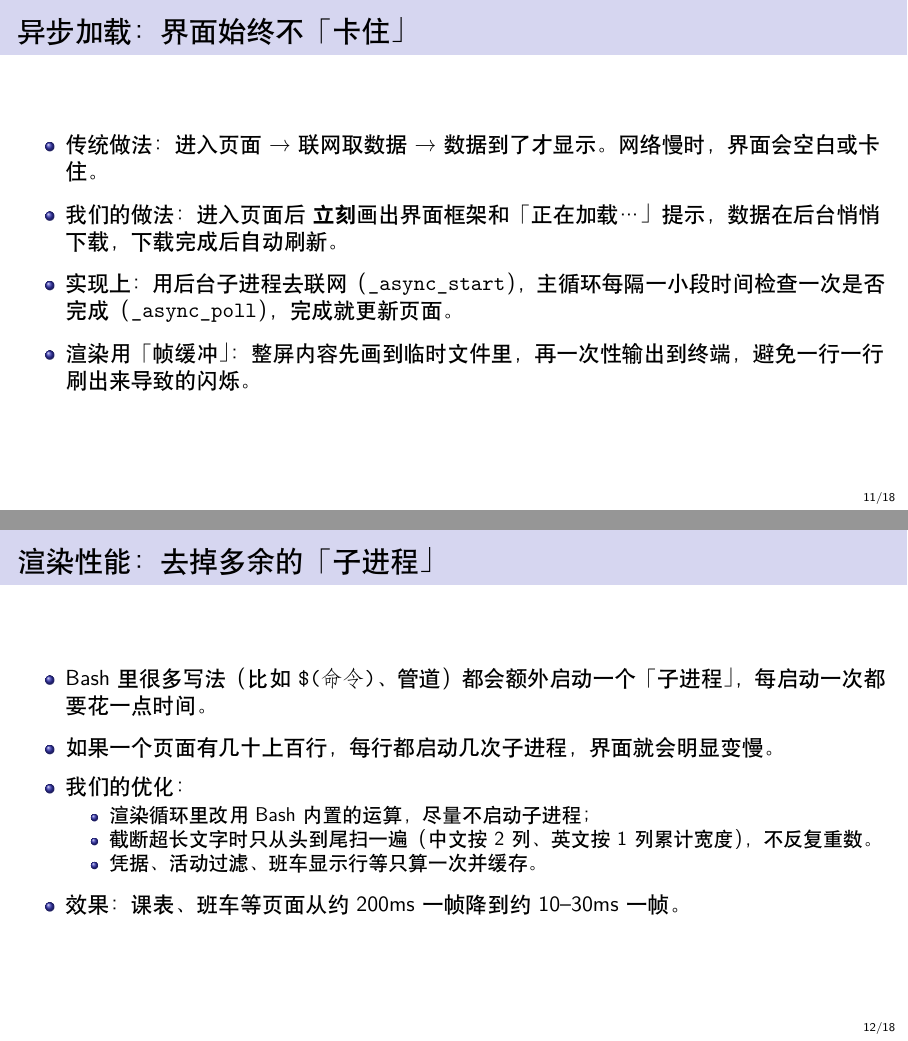
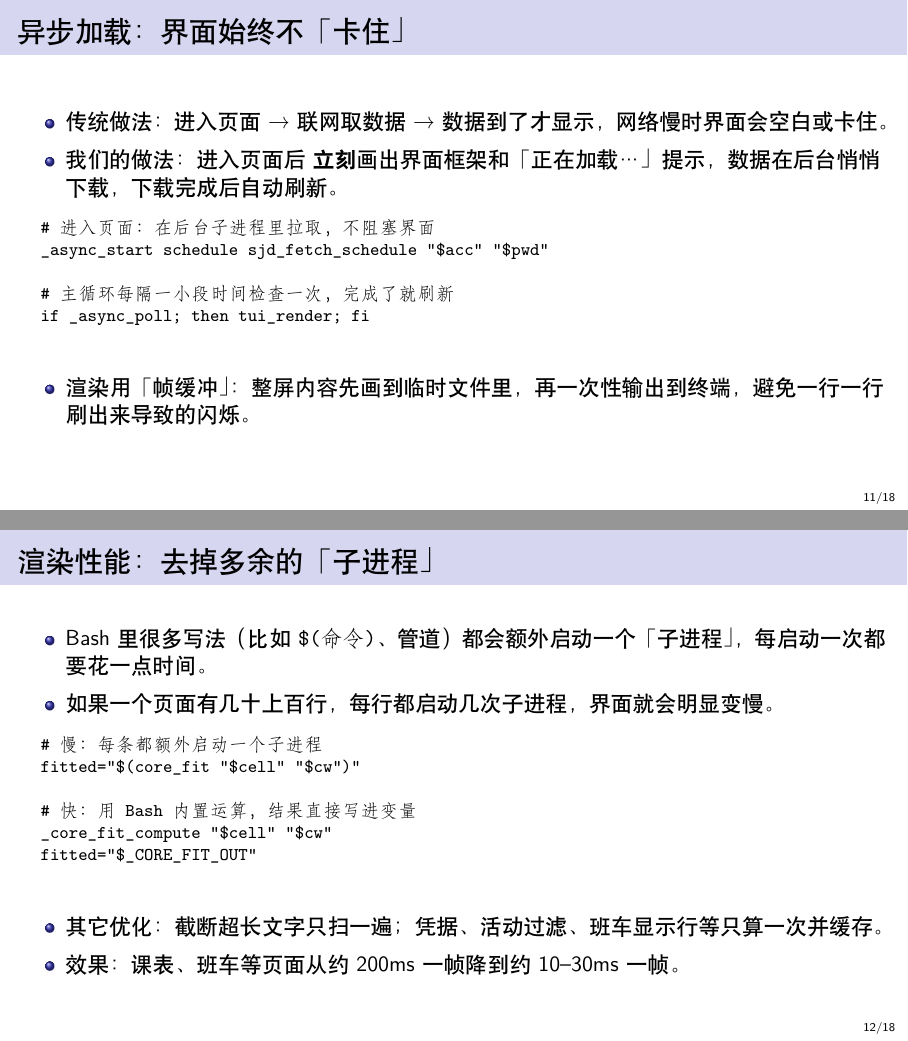
Before and after one commit to yang-qihang/bupty, LaTeX slides (slides.tex): pages 11 and 12 of 18, joined at a grey line. Compiled offline with XeLaTeX.

Commit message:
幻灯片：为「子进程/JSON/异步加载」加入前后对比代码片段
- 渲染性能：慢(每条 fork) vs 快(内置运算写变量) 的短代码
- 数据流：JSON → 预计算成一行文本 的短代码
- 异步加载：后台拉取 + 轮询刷新的短代码

Co-Authored-By: Claude Code <noreply@anthropic.com>

```diff
--- a/slides.tex
+++ b/slides.tex
@@ -180,26 +187,44 @@
 \end{frame}
 
-\begin{frame}{异步加载：界面始终不「卡住」}
+\begin{frame}[fragile]{异步加载：界面始终不「卡住」}
   \begin{itemize}
-    \setlength\itemsep{0.7em}
-    \item 传统做法：进入页面 → 联网取数据 → 数据到了才显示。网络慢时，界面会空白或卡住。
+    \setlength\itemsep{0.5em}
+    \item 传统做法：进入页面 → 联网取数据 → 数据到了才显示，网络慢时界面会空白或卡住。
     \item 我们的做法：进入页面后 \textbf{立刻}画出界面框架和「正在加载…」提示，数据在后台悄悄下载，下载完成后自动刷新。
-    \item 实现上：用后台子进程去联网（\texttt{\_async\_start}），主循环每隔一小段时间检查一次是否完成（\texttt{\_async\_poll}），完成就更新页面。
+  \end{itemize}
+  {\footnotesize
+  \begin{verbatim}
+  # 进入页面：在后台子进程里拉取，不阻塞界面
+  _async_start schedule sjd_fetch_schedule "$acc" "$pwd"
+
+  # 主循环每隔一小段时间检查一次，完成了就刷新
+  if _async_poll; then tui_render; fi
+  \end{verbatim}
+  }
+  \begin{itemize}
     \item 渲染用「帧缓冲」：整屏内容先画到临时文件里，再一次性输出到终端，避免一行一行刷出来导致的闪烁。
   \end{itemize}
 \end{frame}
 
-\begin{frame}{渲染性能：去掉多余的「子进程」}
+\begin{frame}[fragile]{渲染性能：去掉多余的「子进程」}
   \begin{itemize}
-    \setlength\itemsep{0.7em}
+    \setlength\itemsep{0.5em}
     \item Bash 里很多写法（比如 \texttt{\$(命令)}、管道）都会额外启动一个「子进程」，每启动一次都要花一点时间。
     \item 如果一个页面有几十上百行，每行都启动几次子进程，界面就会明显变慢。
-    \item 我们的优化：
-      \begin{itemize}
-        \item 渲染循环里改用 Bash 内置的运算，尽量不启动子进程；
-        \item 截断超长文字时只从头到尾扫一遍（中文按 2 列、英文按 1 列累计宽度），不反复重数。
-        \item 凭据、活动过滤、班车显示行等只算一次并缓存。
-      \end{itemize}
+  \end{itemize}
+  {\footnotesize
+  \begin{verbatim}
+  # 慢：每条都额外启动一个子进程
+  fitted="$(core_fit "$cell" "$cw")"
+
+  # 快：用 Bash 内置运算，结果直接写进变量
+  _core_fit_compute "$cell" "$cw"
+  fitted="$_CORE_FIT_OUT"
+  \end{verbatim}
+  }
+  \begin{itemize}
+    \setlength\itemsep{0.5em}
+    \item 其它优化：截断超长文字只扫一遍；凭据、活动过滤、班车显示行等只算一次并缓存。
     \item 效果：课表、班车等页面从约 200ms 一帧降到约 10--30ms 一帧。
   \end{itemize}
 \end{frame}
```
Also changed, not shown: slides.pdf, slides.tex (19 more changed lines).
